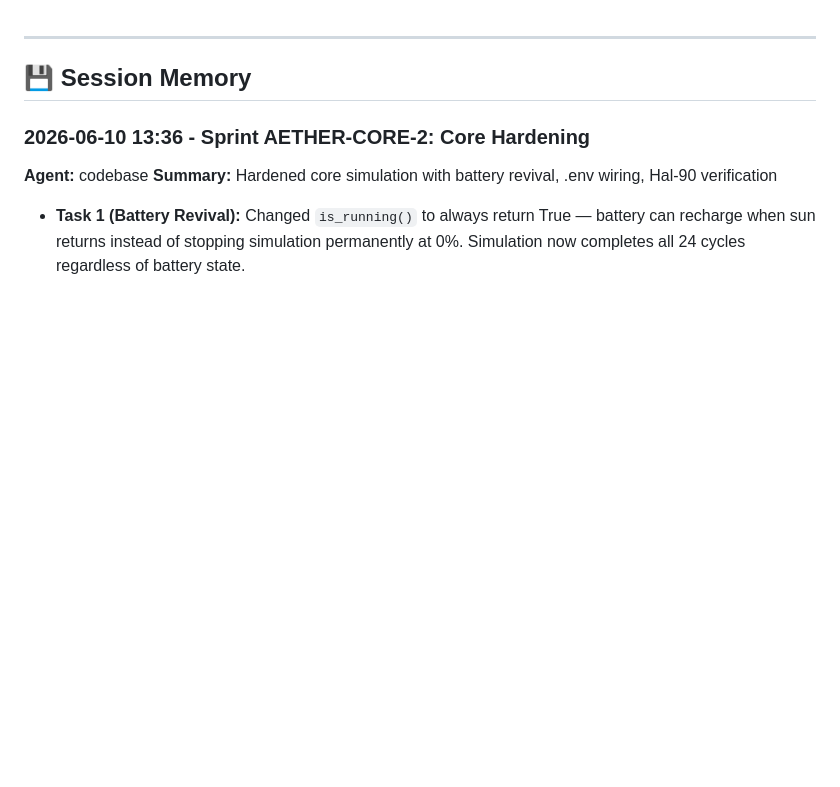
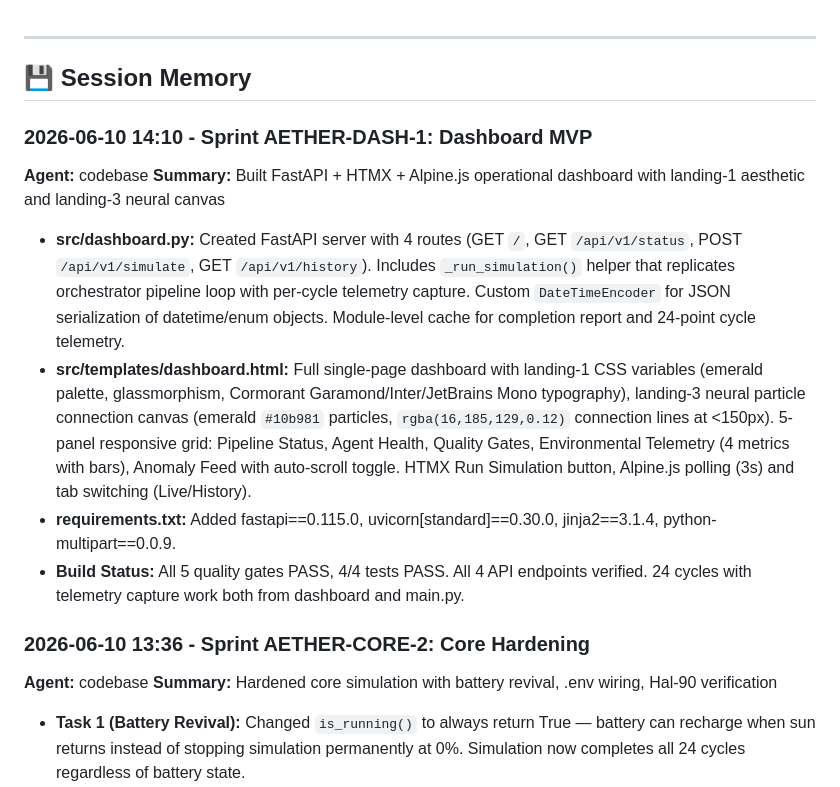
Before and after one commit to ravikumarve/Aether, a Markdown page: AGENTS.md, the part around the change. Rendered like a GitHub page; blank space fills up the shorter version.

Commit message:
docs(agents): log Sprint AETHER-DASH-1 dashboard MVP results

```diff
--- a/AGENTS.md
+++ b/AGENTS.md
@@ -1,5 +1,13 @@
 ---
 ## 💾 Session Memory
+
+### 2026-06-10 14:10 - Sprint AETHER-DASH-1: Dashboard MVP
+**Agent:** codebase
+**Summary:** Built FastAPI + HTMX + Alpine.js operational dashboard with landing-1 aesthetic and landing-3 neural canvas
+- **src/dashboard.py:** Created FastAPI server with 4 routes (GET `/`, GET `/api/v1/status`, POST `/api/v1/simulate`, GET `/api/v1/history`). Includes `_run_simulation()` helper that replicates orchestrator pipeline loop with per-cycle telemetry capture. Custom `DateTimeEncoder` for JSON serialization of datetime/enum objects. Module-level cache for completion report and 24-point cycle telemetry.
+- **src/templates/dashboard.html:** Full single-page dashboard with landing-1 CSS variables (emerald palette, glassmorphism, Cormorant Garamond/Inter/JetBrains Mono typography), landing-3 neural particle connection canvas (emerald `#10b981` particles, `rgba(16,185,129,0.12)` connection lines at <150px). 5-panel responsive grid: Pipeline Status, Agent Health, Quality Gates, Environmental Telemetry (4 metrics with bars), Anomaly Feed with auto-scroll toggle. HTMX Run Simulation button, Alpine.js polling (3s) and tab switching (Live/History).
+- **requirements.txt:** Added fastapi==0.115.0, uvicorn[standard]==0.30.0, jinja2==3.1.4, python-multipart==0.0.9.
+- **Build Status:** All 5 quality gates PASS, 4/4 tests PASS. All 4 API endpoints verified. 24 cycles with telemetry capture work both from dashboard and main.py.
 
 ### 2026-06-10 13:36 - Sprint AETHER-CORE-2: Core Hardening
 **Agent:** codebase
```
